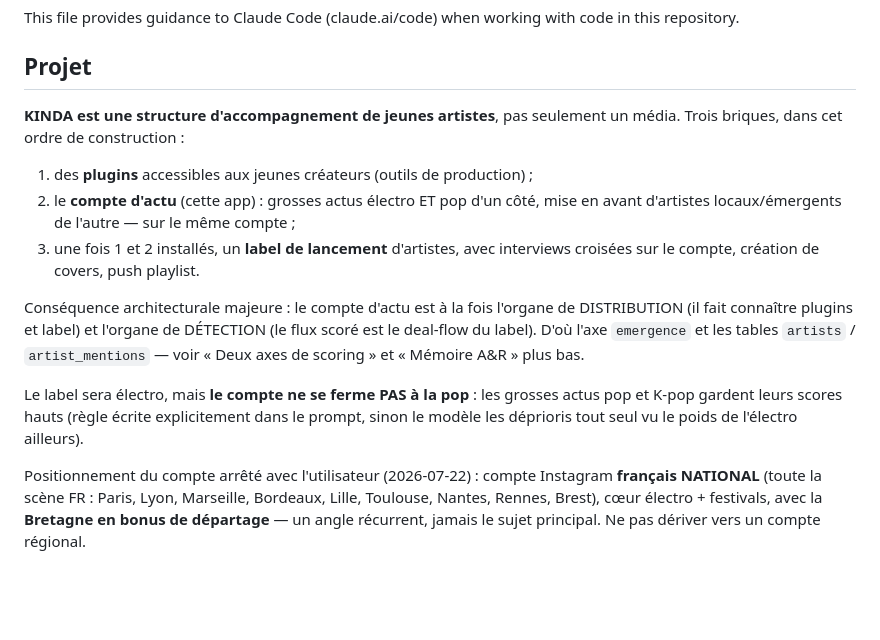
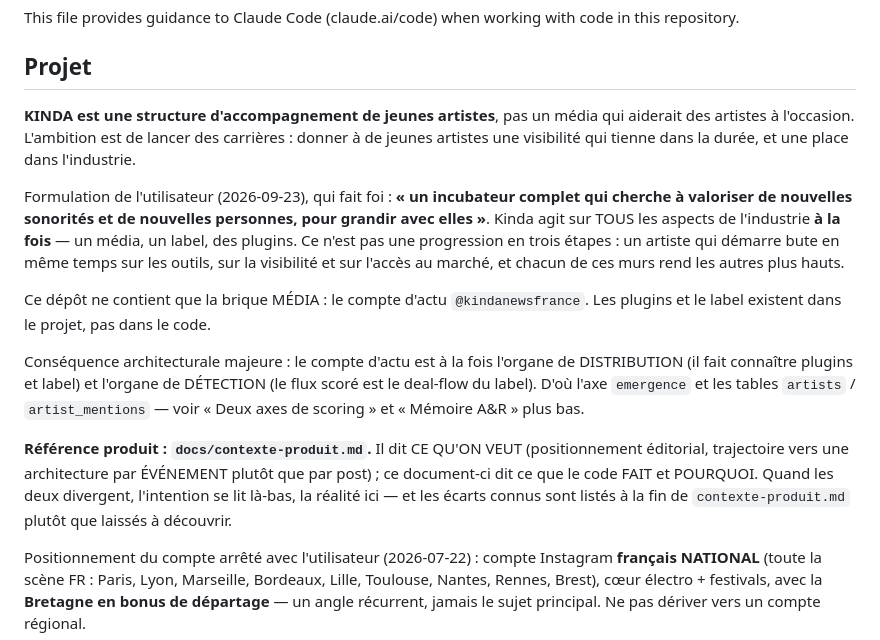
Before and after one commit to Hooriiiii/music-news-radar, a Markdown page: CLAUDE.md, the part around the change. Drawn GitHub-style; blank space fills up the shorter version.

Commit message:
docs: Kinda est un incubateur qui agit sur tous les fronts a la fois
Recadrage de l'utilisateur (2026-09-23). Le document decrivait trois briques
« dans cet ordre de construction », ce qui se lisait comme une progression en
escalier. La formulation qui fait foi est : « un incubateur complet qui cherche
a valoriser de nouvelles sonorites et de nouvelles personnes, pour grandir avec
elles » -- media, label et plugins menes de front, parce qu'un artiste qui
demarre bute en meme temps sur les outils, la visibilite et l'acces au marche.

Precise aussi que ce depot ne porte que la brique MEDIA, et pointe vers
docs/contexte-produit.md comme reference d'intention -- CLAUDE.md restant la
reference de ce que le code fait reellement.

La decision de resserrer la pop n'est PAS documentee ici : le prompt de scoring
dit encore l'inverse, et ce document ne doit decrire que la realite. Elle sera
ecrite quand le changement de code arrivera.

Co-Authored-By: Claude Opus 5 (1M context) <noreply@anthropic.com>

```diff
--- a/CLAUDE.md
+++ b/CLAUDE.md
@@ -4,22 +4,32 @@ This file provides guidance to Claude Code (claude.ai/code) when working with co
 
 ## Projet
 
-**KINDA est une structure d'accompagnement de jeunes artistes**, pas seulement un
-média. Trois briques, dans cet ordre de construction :
-1. des **plugins** accessibles aux jeunes créateurs (outils de production) ;
-2. le **compte d'actu** (cette app) : grosses actus électro ET pop d'un côté,
-   mise en avant d'artistes locaux/émergents de l'autre — sur le même compte ;
-3. une fois 1 et 2 installés, un **label de lancement** d'artistes, avec interviews
-   croisées sur le compte, création de covers, push playlist.
+**KINDA est une structure d'accompagnement de jeunes artistes**, pas un média qui
+aiderait des artistes à l'occasion. L'ambition est de lancer des carrières : donner
+à de jeunes artistes une visibilité qui tienne dans la durée, et une place dans
+l'industrie.
+
+Formulation de l'utilisateur (2026-09-23), qui fait foi : **« un incubateur complet
+qui cherche à valoriser de nouvelles sonorités et de nouvelles personnes, pour
+grandir avec elles »**. Kinda agit sur TOUS les aspects de l'industrie **à la
+fois** — un média, un label, des plugins. Ce n'est pas une progression en trois
+étapes : un artiste qui démarre bute en même temps sur les outils, sur la
+visibilité et sur l'accès au marché, et chacun de ces murs rend les autres plus
+hauts.
+
+Ce dépôt ne contient que la brique MÉDIA : le compte d'actu `@kindanewsfrance`.
+Les plugins et le label existent dans le projet, pas dans le code.
 
 Conséquence architecturale majeure : le compte d'actu est à la fois l'organe de
 DISTRIBUTION (il fait connaître plugins et label) et l'organe de DÉTECTION (le flux
 scoré est le deal-flow du label). D'où l'axe `emergence` et les tables `artists` /
 `artist_mentions` — voir « Deux axes de scoring » et « Mémoire A&R » plus bas.
 
-Le label sera électro, mais **le compte ne se ferme PAS à la pop** : les grosses
-actus pop et K-pop gardent leurs scores hauts (règle écrite explicitement dans le
-prompt, sinon le modèle les déprioris tout seul vu le poids de l'électro ailleurs).
+**Référence produit : `docs/contexte-produit.md`.** Il dit CE QU'ON VEUT
+(positionnement éditorial, trajectoire vers une architecture par ÉVÉNEMENT plutôt
+que par post) ; ce document-ci dit ce que le code FAIT et POURQUOI. Quand les deux
+divergent, l'intention se lit là-bas, la réalité ici — et les écarts connus sont
+listés à la fin de `contexte-produit.md` plutôt que laissés à découvrir.
 
 Positionnement du compte arrêté avec l'utilisateur (2026-07-22) :
 compte Instagram **français NATIONAL** (toute la scène FR : Paris, Lyon, Marseille,
```
